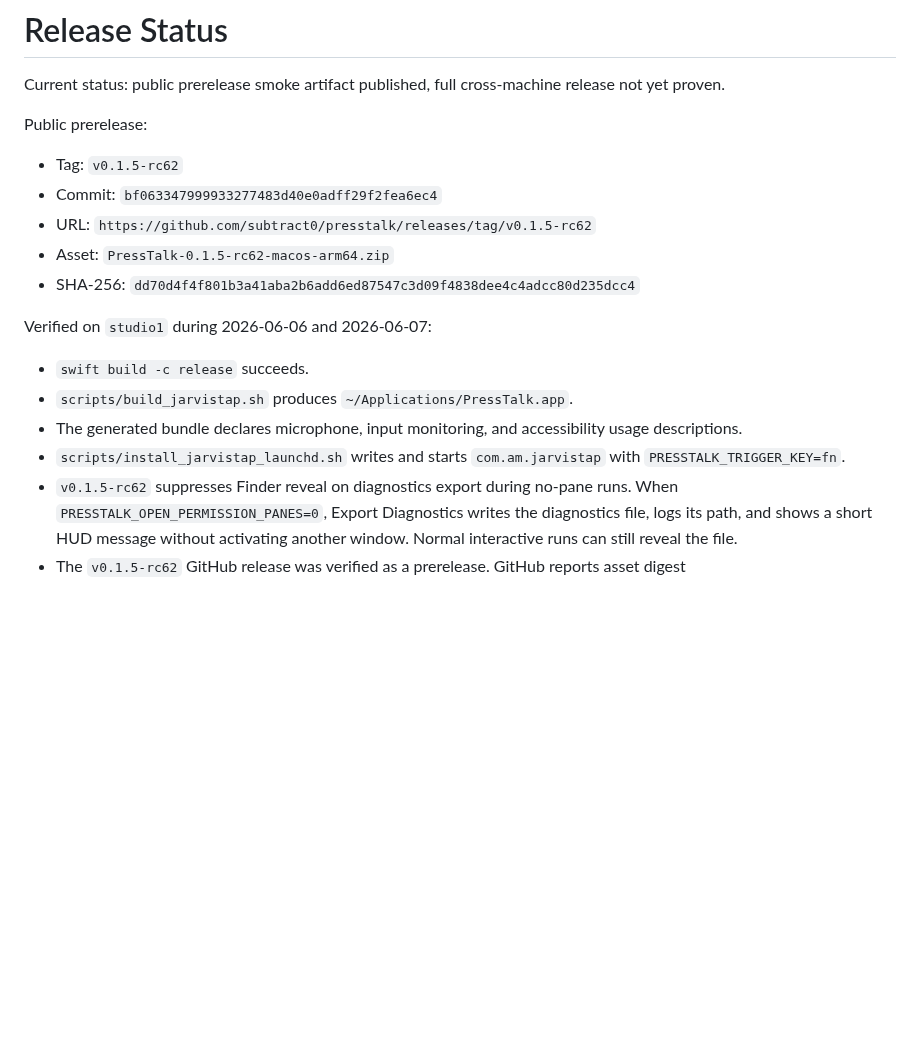
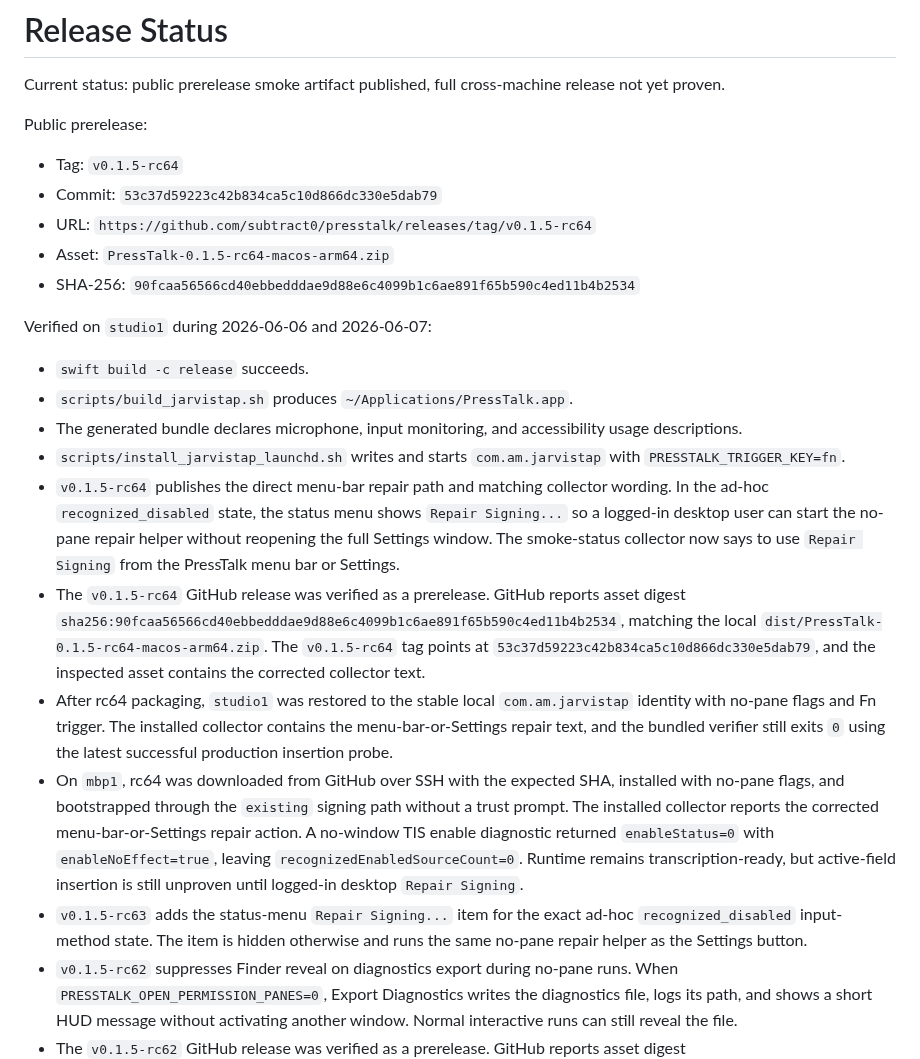
Before and after one commit to subtract0/presstalk, a Markdown page: docs/RELEASE_STATUS.md, the part around the change. Drawn GitHub-style; blank space fills up the shorter version.

Commit message:
Record PressTalk rc64 release

```diff
--- a/docs/RELEASE_STATUS.md
+++ b/docs/RELEASE_STATUS.md
@@ -5,11 +5,11 @@ release not yet proven.
 
 Public prerelease:
 
-- Tag: `v0.1.5-rc62`
-- Commit: `bf063347999933277483d40e0adff29f2fea6ec4`
-- URL: `https://github.com/subtract0/presstalk/releases/tag/v0.1.5-rc62`
-- Asset: `PressTalk-0.1.5-rc62-macos-arm64.zip`
-- SHA-256: `dd70d4f4f801b3a41aba2b6add6ed87547c3d09f4838dee4c4adcc80d235dcc4`
+- Tag: `v0.1.5-rc64`
+- Commit: `53c37d59223c42b834ca5c10d866dc330e5dab79`
+- URL: `https://github.com/subtract0/presstalk/releases/tag/v0.1.5-rc64`
+- Asset: `PressTalk-0.1.5-rc64-macos-arm64.zip`
+- SHA-256: `90fcaa56566cd40ebbedddae9d88e6c4099b1c6ae891f65b590c4ed11b4b2534`
 
 Verified on `studio1` during 2026-06-06 and 2026-06-07:
 
@@ -17,6 +17,35 @@ Verified on `studio1` during 2026-06-06 and 2026-06-07:
 - `scripts/build_jarvistap.sh` produces `~/Applications/PressTalk.app`.
 - The generated bundle declares microphone, input monitoring, and accessibility usage descriptions.
 - `scripts/install_jarvistap_launchd.sh` writes and starts `com.am.jarvistap` with `PRESSTALK_TRIGGER_KEY=fn`.
+- `v0.1.5-rc64` publishes the direct menu-bar repair path and matching
+  collector wording. In the ad-hoc `recognized_disabled` state, the status menu
+  shows `Repair Signing...` so a logged-in desktop user can start the no-pane
+  repair helper without reopening the full Settings window. The smoke-status
+  collector now says to use `Repair Signing` from the PressTalk menu bar or
+  Settings.
+- The `v0.1.5-rc64` GitHub release was verified as a prerelease. GitHub reports
+  asset digest
+  `sha256:90fcaa56566cd40ebbedddae9d88e6c4099b1c6ae891f65b590c4ed11b4b2534`,
+  matching the local `dist/PressTalk-0.1.5-rc64-macos-arm64.zip`. The
+  `v0.1.5-rc64` tag points at
+  `53c37d59223c42b834ca5c10d866dc330e5dab79`, and the inspected asset contains
+  the corrected collector text.
+- After rc64 packaging, `studio1` was restored to the stable local
+  `com.am.jarvistap` identity with no-pane flags and Fn trigger. The installed
+  collector contains the menu-bar-or-Settings repair text, and the bundled
+  verifier still exits `0` using the latest successful production insertion
+  probe.
+- On `mbp1`, rc64 was downloaded from GitHub over SSH with the expected SHA,
+  installed with no-pane flags, and bootstrapped through the `existing` signing
+  path without a trust prompt. The installed collector reports the corrected
+  menu-bar-or-Settings repair action. A no-window TIS enable diagnostic returned
+  `enableStatus=0` with `enableNoEffect=true`, leaving
+  `recognizedEnabledSourceCount=0`. Runtime remains transcription-ready, but
+  active-field insertion is still unproven until logged-in desktop
+  `Repair Signing`.
+- `v0.1.5-rc63` adds the status-menu `Repair Signing...` item for the exact
+  ad-hoc `recognized_disabled` input-method state. The item is hidden otherwise
+  and runs the same no-pane repair helper as the Settings button.
 - `v0.1.5-rc62` suppresses Finder reveal on diagnostics export during no-pane
   runs. When `PRESSTALK_OPEN_PERMISSION_PANES=0`, Export Diagnostics writes the
   diagnostics file, logs its path, and shows a short HUD message without
```
Also changed, not shown: docs/APPLE_SILICON_TESTING.md (+5 -5 lines).
